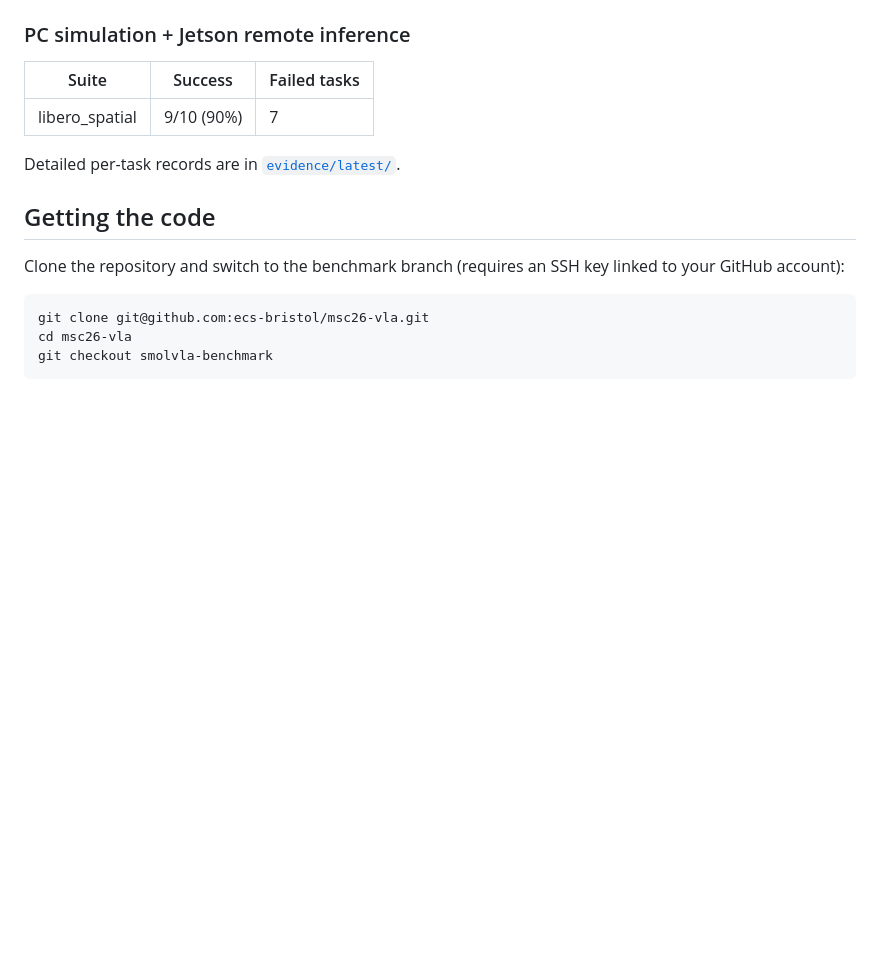
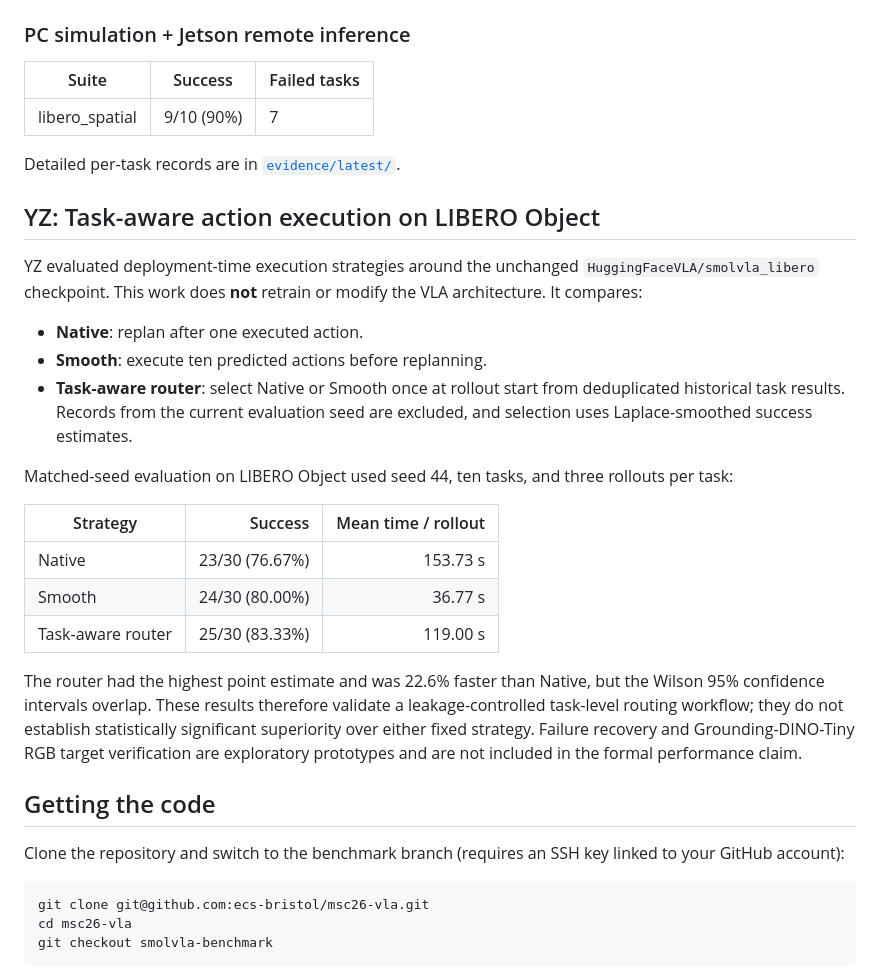
Before and after one commit to ecs-bristol/msc26-vla, a Markdown page: README.md, the part around the change. Rendered like a GitHub page; blank space fills up the shorter version.

Commit message:
docs: add YZ task-aware execution results

```diff
--- a/README.md
+++ b/README.md
@@ -27,6 +27,34 @@ retired and kept only for historical provenance.
 | libero_spatial | 9/10 (90%) | 7 |
 
 Detailed per-task records are in [`evidence/latest/`](evidence/latest/).
+
+## YZ: Task-aware action execution on LIBERO Object
+
+YZ evaluated deployment-time execution strategies around the unchanged
+`HuggingFaceVLA/smolvla_libero` checkpoint. This work does **not** retrain or modify
+the VLA architecture. It compares:
+
+- **Native**: replan after one executed action.
+- **Smooth**: execute ten predicted actions before replanning.
+- **Task-aware router**: select Native or Smooth once at rollout start from
+  deduplicated historical task results. Records from the current evaluation seed
+  are excluded, and selection uses Laplace-smoothed success estimates.
+
+Matched-seed evaluation on LIBERO Object used seed 44, ten tasks, and three
+rollouts per task:
+
+| Strategy | Success | Mean time / rollout |
+|---|---:|---:|
+| Native | 23/30 (76.67%) | 153.73 s |
+| Smooth | 24/30 (80.00%) | 36.77 s |
+| Task-aware router | 25/30 (83.33%) | 119.00 s |
+
+The router had the highest point estimate and was 22.6% faster than Native, but
+the Wilson 95% confidence intervals overlap. These results therefore validate a
+leakage-controlled task-level routing workflow; they do not establish statistically
+significant superiority over either fixed strategy. Failure recovery and
+Grounding-DINO-Tiny RGB target verification are exploratory prototypes and are
+not included in the formal performance claim.
 
 ## Getting the code
 
```
